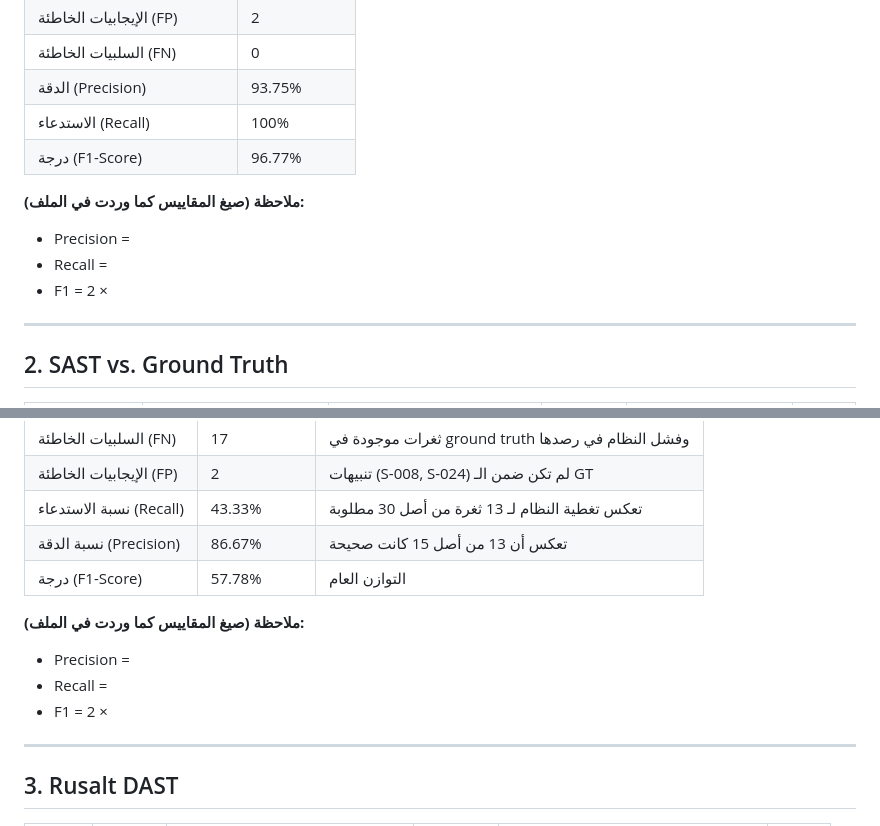
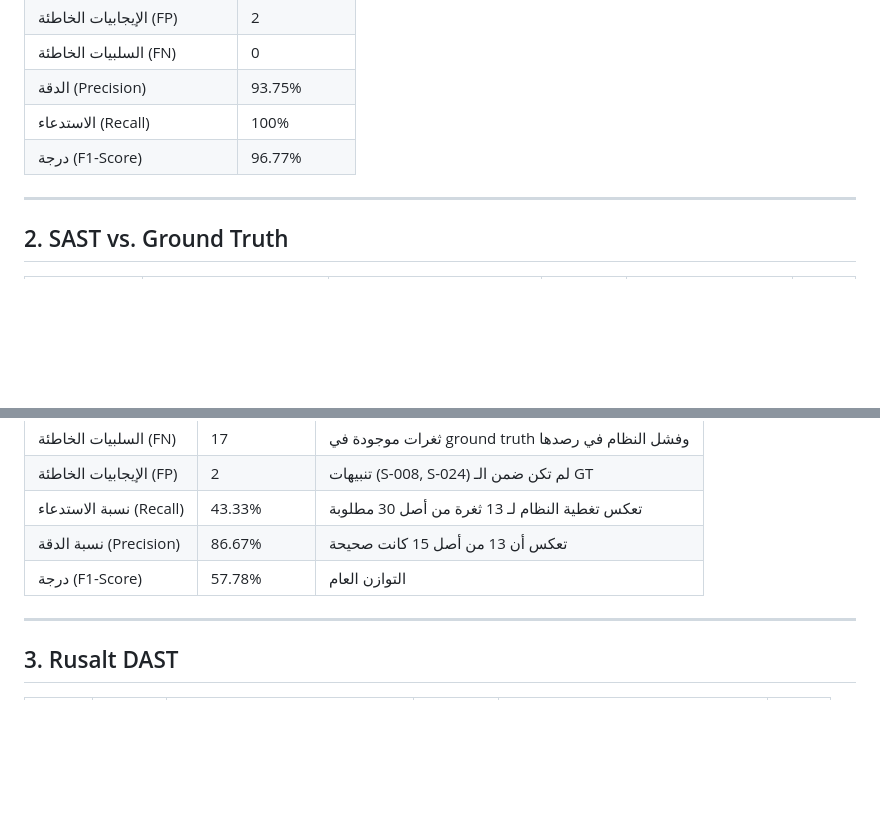
Before and after one commit to BaderHalimi/eng-final-project2, a Markdown page: docs/results.md, 2 parts joined by grey strips. GitHub-like rendering; blank space fills up the shorter version.

Commit message:
Delete formula notes from results.md
Removed notes on metric formulas from results section.

```diff
--- a/docs/results.md
+++ b/docs/results.md
@@ -51,11 +51,6 @@
 | الاستدعاء (Recall) | 100% |
 | درجة (F1-Score) | 96.77% |
 
-**ملاحظة (صيغ المقاييس كما وردت في الملف):**
-- Precision =
-- Recall =
-- F1 = 2 ×
-
 ---
 
 ## 2. SAST vs. Ground Truth
@@ -106,11 +101,6 @@
 | نسبة الاستدعاء (Recall) | 43.33% | تعكس تغطية النظام لـ 13 ثغرة من أصل 30 مطلوبة |
 | نسبة الدقة (Precision) | 86.67% | تعكس أن 13 من أصل 15 كانت صحيحة |
 | درجة (F1-Score) | 57.78% | التوازن العام |
-
-**ملاحظة (صيغ المقاييس كما وردت في الملف):**
-- Precision =
-- Recall =
-- F1 = 2 ×
 
 ---
 
```
